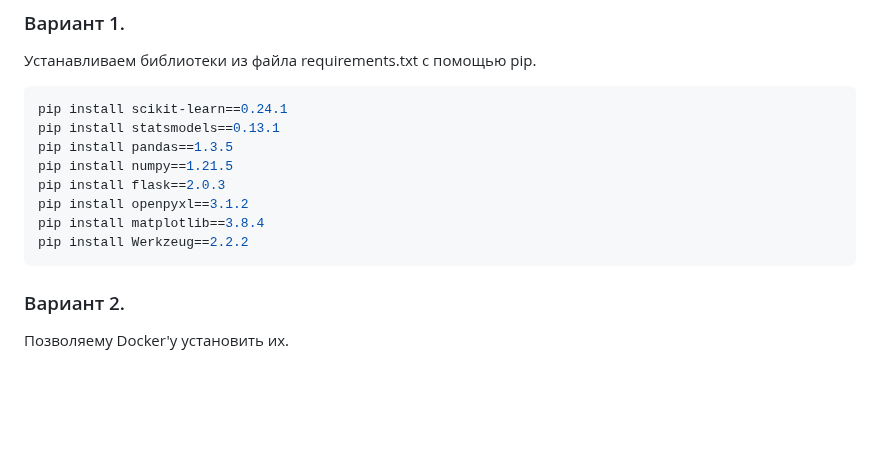
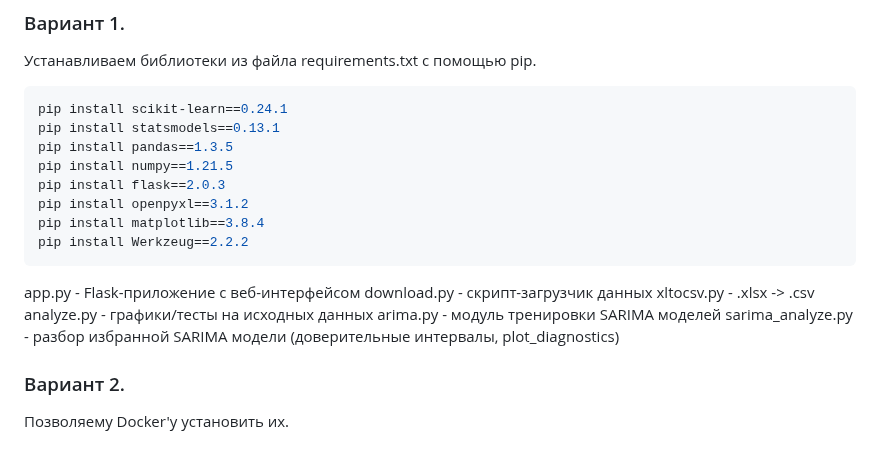
Before and after one commit to FluidGrace/Ru_Consumer_Index_Forecast, a Markdown page: README.md, the part around the change. Drawn GitHub-style; blank space fills up the shorter version.

````diff
--- a/README.md
+++ b/README.md
@@ -23,6 +23,12 @@ pip install openpyxl==3.1.2
 pip install matplotlib==3.8.4
 pip install Werkzeug==2.2.2
 ```
+app.py - Flask-приложение с веб-интерфейсом
+download.py - скрипт-загрузчик данных
+xltocsv.py - .xlsx -> .csv
+analyze.py - графики/тесты на исходных данных
+arima.py - модуль тренировки SARIMA моделей
+sarima_analyze.py - разбор избранной SARIMA модели (доверительные интервалы, plot_diagnostics)
 
 ### Вариант 2.
 Позволяему Docker'у установить их.
````
